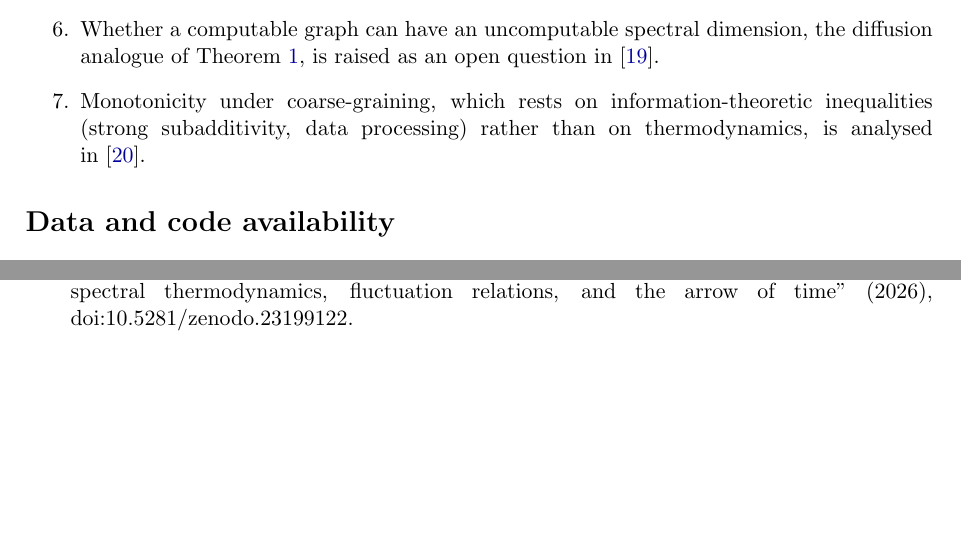
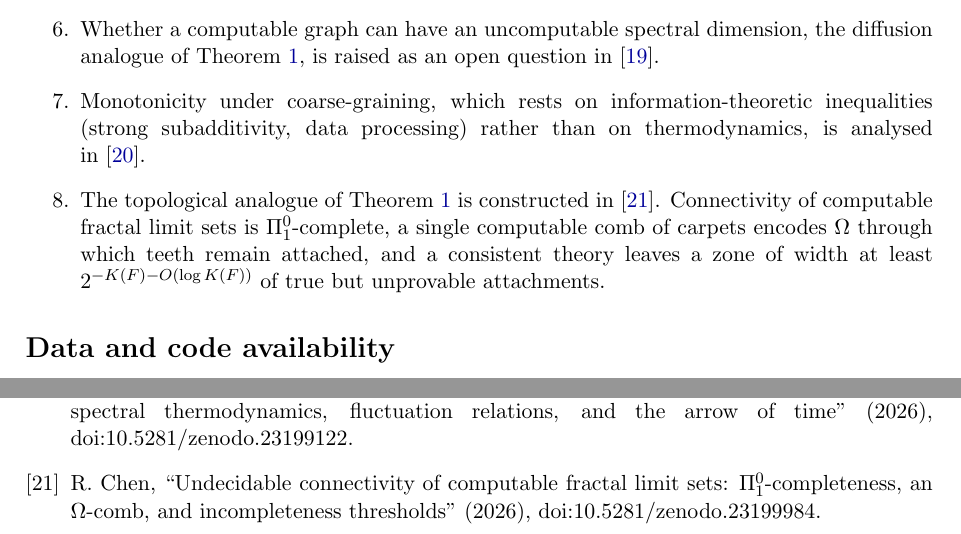
Before and after one commit to Ruqing1963/chaitin-fractal-complexity, a LaTeX paper (paper/Chen_2026_Uncomputable_Fractal_Dimensions.tex): two parts of pages 7 and 9 of 9, joined at a grey line, cut so that both start at the same text, the shorter picture padded with empty space. Compiled offline with pdfLaTeX.

Commit message:
Cite Paper 6 (Undecidable connectivity of computable fractal limit sets, doi:10.5281/zenodo.23199984)

```diff
--- a/paper/Chen_2026_Uncomputable_Fractal_Dimensions.tex
+++ b/paper/Chen_2026_Uncomputable_Fractal_Dimensions.tex
@@ -359,6 +359,10 @@ systems~\cite{Chen2026_multi}.
 Theorem~\ref{thm:main}, is raised as an open question in~\cite{Chen2026_qgc}.
 \item Monotonicity under coarse-graining, which rests on information-theoretic inequalities (strong
 subadditivity, data processing) rather than on thermodynamics, is analysed in~\cite{Chen2026_st}.
+\item The topological analogue of Theorem~\ref{thm:main} is constructed in~\cite{Chen2026_fcu}. Connectivity of computable
+fractal limit sets is $\Pi^0_1$-complete, a single computable comb of carpets encodes $\Omega$ through which teeth remain
+attached, and a consistent theory leaves a zone of width at least $2^{-K(F)-O(\log K(F))}$ of true but unprovable
+attachments.
 \end{enumerate}
 
 \section*{Data and code availability}
@@ -411,5 +415,6 @@ $j\ln2$.
 \bibitem{Chen2026_multi} R.~Chen, ``Multifractal large deviations in quantum entanglement: Ideal Fermi-gas mapping, Markov tensor cascades, and quartic Casimir symmetry'' (2026), doi:10.5281/zenodo.23193512.
 \bibitem{Chen2026_qgc} R.~Chen, ``Crossover from discrete to continuous quantum geometry: Running spectral dimensions, noncommutative spectral triples, and critical phase transitions'' (2026), doi:10.5281/zenodo.23195881.
 \bibitem{Chen2026_st} R.~Chen, ``Thermodynamics of scale: Entropic $c$-functions, data processing, spectral thermodynamics, fluctuation relations, and the arrow of time'' (2026), doi:10.5281/zenodo.23199122.
+\bibitem{Chen2026_fcu} R.~Chen, ``Undecidable connectivity of computable fractal limit sets: $\Pi^0_1$-completeness, an $\Omega$-comb, and incompleteness thresholds'' (2026), doi:10.5281/zenodo.23199984.
 \end{thebibliography}
 \end{document}
```
Also changed, not shown: paper/Chen_2026_Uncomputable_Fractal_Dimensions.pdf.
